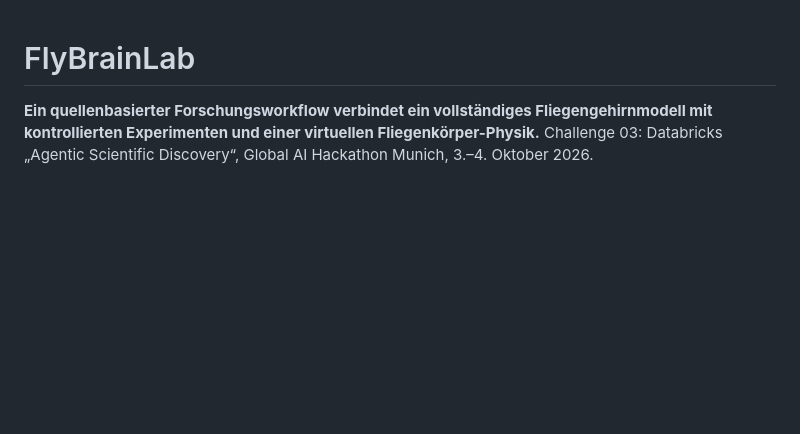
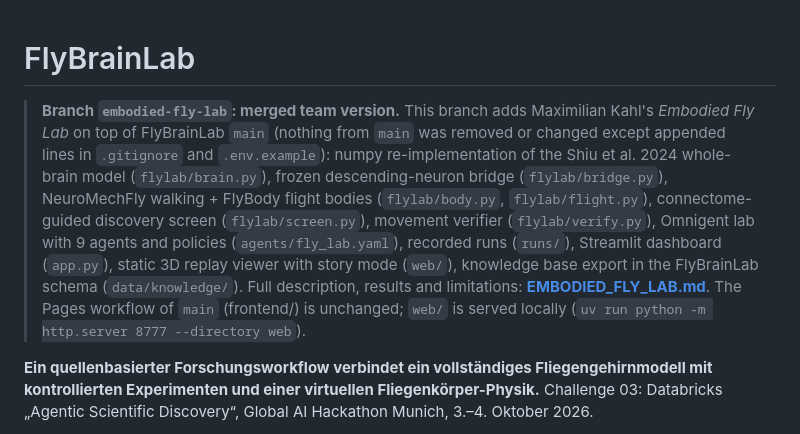
Before and after one commit to JonasMayerDev/FlyBrainLab, a Markdown page: README.md, the part around the change. Rendered like a GitHub page; blank space fills up the shorter version.

Commit message:
docs: embodied fly lab README and branch overview
Co-Authored-By: Claude Opus 5.5 <noreply@anthropic.com>

```diff
--- a/README.md
+++ b/README.md
@@ -1,4 +1,13 @@
 # FlyBrainLab
+
+> **Branch `embodied-fly-lab`: merged team version.** This branch adds Maximilian Kahl's *Embodied Fly Lab* on top of FlyBrainLab `main`
+> (nothing from `main` was removed or changed except appended lines in `.gitignore` and `.env.example`):
+> numpy re-implementation of the Shiu et al. 2024 whole-brain model (`flylab/brain.py`), frozen descending-neuron bridge (`flylab/bridge.py`),
+> NeuroMechFly walking + FlyBody flight bodies (`flylab/body.py`, `flylab/flight.py`), connectome-guided discovery screen (`flylab/screen.py`),
+> movement verifier (`flylab/verify.py`), Omnigent lab with 9 agents and policies (`agents/fly_lab.yaml`), recorded runs (`runs/`),
+> Streamlit dashboard (`app.py`), static 3D replay viewer with story mode (`web/`), knowledge base export in the FlyBrainLab schema (`data/knowledge/`).
+> Full description, results and limitations: **[EMBODIED_FLY_LAB.md](EMBODIED_FLY_LAB.md)**. The Pages workflow of `main` (frontend/) is unchanged; `web/` is served locally (`uv run python -m http.server 8777 --directory web`).
+
 
 **Ein quellenbasierter Forschungsworkflow verbindet ein vollständiges Fliegengehirnmodell mit kontrollierten Experimenten und einer virtuellen Fliegenkörper-Physik.** Challenge 03: Databricks „Agentic Scientific Discovery“, Global AI Hackathon Munich, 3.–4. Oktober 2026.
 
```
Also changed, not shown: EMBODIED_FLY_LAB.md (added, +205 -0 lines).
